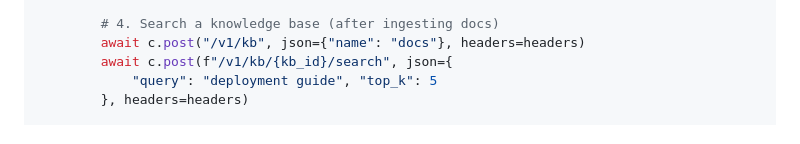
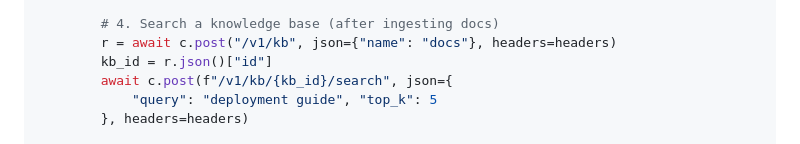
Before and after one commit to raindragon14/phi-gateway, a Markdown page: README.md, the part around the change. Rendered like a GitHub page.

Commit message:
fix: capture kb_id from response in README example — was undefined

```diff
--- a/README.md
+++ b/README.md
@@ -103,7 +103,8 @@ async def agent_workflow():
         }, headers=headers)
 
         # 4. Search a knowledge base (after ingesting docs)
-        await c.post("/v1/kb", json={"name": "docs"}, headers=headers)
+        r = await c.post("/v1/kb", json={"name": "docs"}, headers=headers)
+        kb_id = r.json()["id"]
         await c.post(f"/v1/kb/{kb_id}/search", json={
             "query": "deployment guide", "top_k": 5
         }, headers=headers)
```
